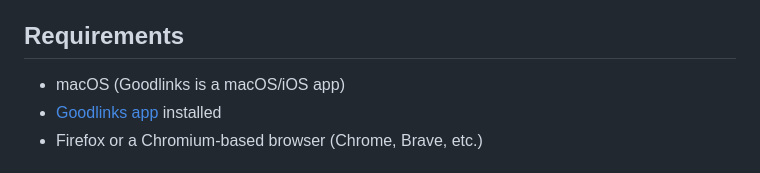
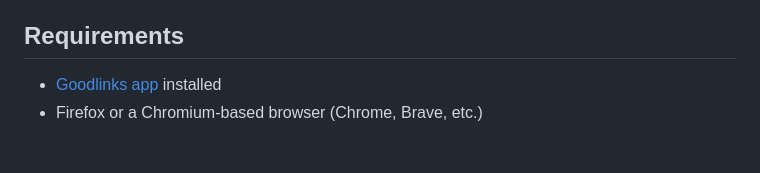
Before and after one commit to sammcj/goodlinks-ng, a Markdown page: README.md, the part around the change. GitHub-like rendering.

```diff
--- a/README.md
+++ b/README.md
@@ -16,7 +16,6 @@ A lightweight browser extension for Firefox and Chromium-based browsers that sen
 
 ## Requirements
 
-- macOS (Goodlinks is a macOS/iOS app)
 - [Goodlinks app](https://apps.apple.com/app/id1474335294) installed
 - Firefox or a Chromium-based browser (Chrome, Brave, etc.)
 
```
